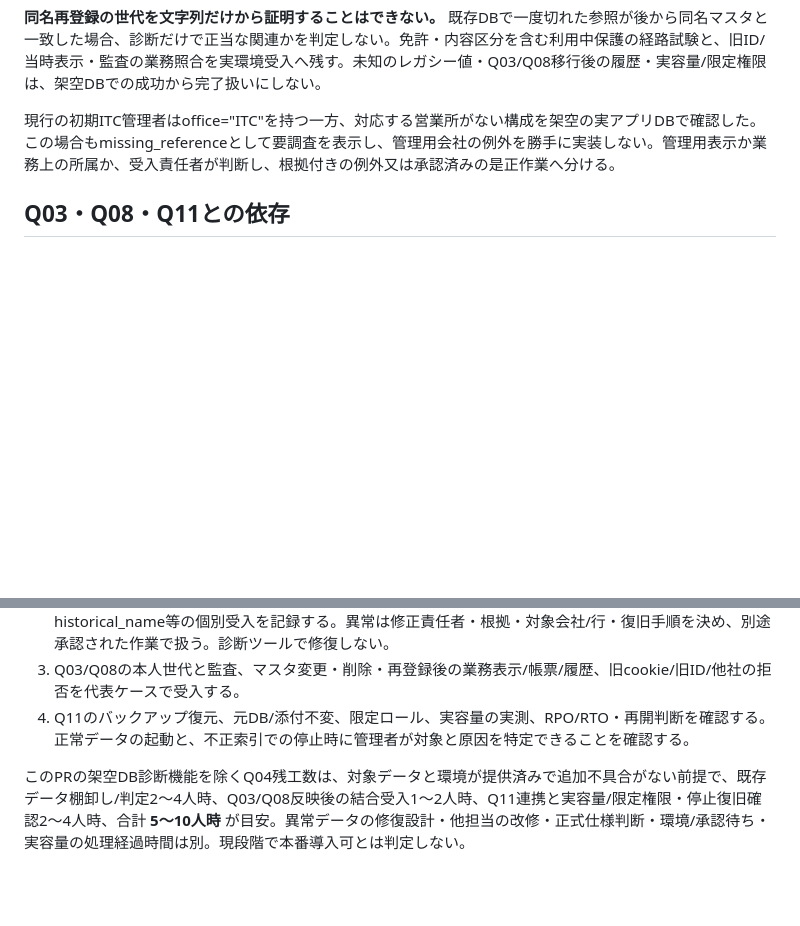
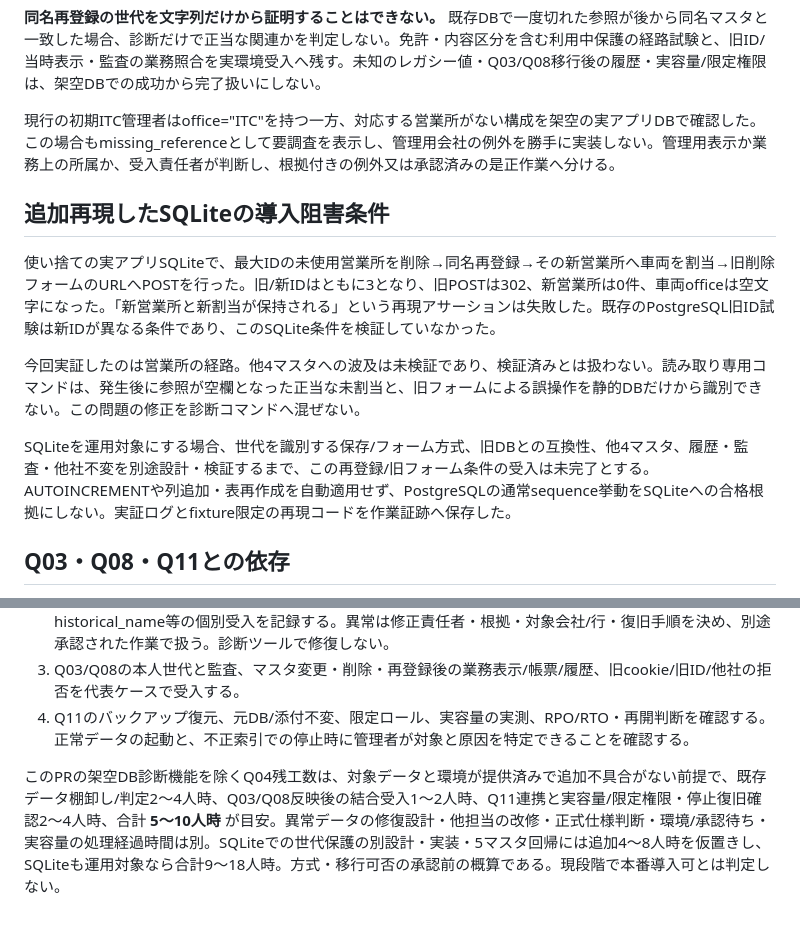
Before and after one commit to oxo-ops/dkss, a Markdown page: docs/quality/Q04-master-preflight-20261029.md, 2 parts joined by grey strips. Drawn GitHub-style; blank space fills up the shorter version.

Commit message:
docs: record SQLite stale master form reuse acceptance gap

```diff
--- a/docs/quality/Q04-master-preflight-20261029.md
+++ b/docs/quality/Q04-master-preflight-20261029.md
@@ -63,6 +63,14 @@ PostgreSQLはloopbackかつ `q04_` で始まるDB名又は `dkss_q04_ci` だけ
 
 現行の初期ITC管理者はoffice="ITC"を持つ一方、対応する営業所がない構成を架空の実アプリDBで確認した。この場合もmissing_referenceとして要調査を表示し、管理用会社の例外を勝手に実装しない。管理用表示か業務上の所属か、受入責任者が判断し、根拠付きの例外又は承認済みの是正作業へ分ける。
 
+## 追加再現したSQLiteの導入阻害条件
+
+使い捨ての実アプリSQLiteで、最大IDの未使用営業所を削除→同名再登録→その新営業所へ車両を割当→旧削除フォームのURLへPOSTを行った。旧/新IDはともに3となり、旧POSTは302、新営業所は0件、車両officeは空文字になった。「新営業所と新割当が保持される」という再現アサーションは失敗した。既存のPostgreSQL旧ID試験は新IDが異なる条件であり、このSQLite条件を検証していなかった。
+
+今回実証したのは営業所の経路。他4マスタへの波及は未検証であり、検証済みとは扱わない。読み取り専用コマンドは、発生後に参照が空欄となった正当な未割当と、旧フォームによる誤操作を静的DBだけから識別できない。この問題の修正を診断コマンドへ混ぜない。
+
+SQLiteを運用対象にする場合、世代を識別する保存/フォーム方式、旧DBとの互換性、他4マスタ、履歴・監査・他社不変を別途設計・検証するまで、この再登録/旧フォーム条件の受入は未完了とする。AUTOINCREMENTや列追加・表再作成を自動適用せず、PostgreSQLの通常sequence挙動をSQLiteへの合格根拠にしない。実証ログとfixture限定の再現コードを作業証跡へ保存した。
+
 ## Q03・Q08・Q11との依存
 
 確認時点でQ03 #283は未マージ（head `2236a57`、非ドラフト）。対象移行・本人IDと履歴の扱いは同PRの担当範囲で、今回のコマンドは人物の氏名・usernameからUUIDを補完しない。反映後は専用移行の順序・再実行・旧履歴保全を担当手順と照合し、必要な結合差分だけ再検証する。
@@ -78,4 +86,4 @@ Q11 #278の復旧とreadiness資材は、全表件数/ハッシュ、sequence、
 3. Q03/Q08の本人世代と監査、マスタ変更・削除・再登録後の業務表示/帳票/履歴、旧cookie/旧ID/他社の拒否を代表ケースで受入する。
 4. Q11のバックアップ復元、元DB/添付不変、限定ロール、実容量の実測、RPO/RTO・再開判断を確認する。正常データの起動と、不正索引での停止時に管理者が対象と原因を特定できることを確認する。
 
-このPRの架空DB診断機能を除くQ04残工数は、対象データと環境が提供済みで追加不具合がない前提で、既存データ棚卸し/判定2〜4人時、Q03/Q08反映後の結合受入1〜2人時、Q11連携と実容量/限定権限・停止復旧確認2〜4人時、合計 **5〜10人時** が目安。異常データの修復設計・他担当の改修・正式仕様判断・環境/承認待ち・実容量の処理経過時間は別。現段階で本番導入可とは判定しない。
+このPRの架空DB診断機能を除くQ04残工数は、対象データと環境が提供済みで追加不具合がない前提で、既存データ棚卸し/判定2〜4人時、Q03/Q08反映後の結合受入1〜2人時、Q11連携と実容量/限定権限・停止復旧確認2〜4人時、合計 **5〜10人時** が目安。異常データの修復設計・他担当の改修・正式仕様判断・環境/承認待ち・実容量の処理経過時間は別。SQLiteでの世代保護の別設計・実装・5マスタ回帰には追加4〜8人時を仮置きし、SQLiteも運用対象なら合計9〜18人時。方式・移行可否の承認前の概算である。現段階で本番導入可とは判定しない。
```
